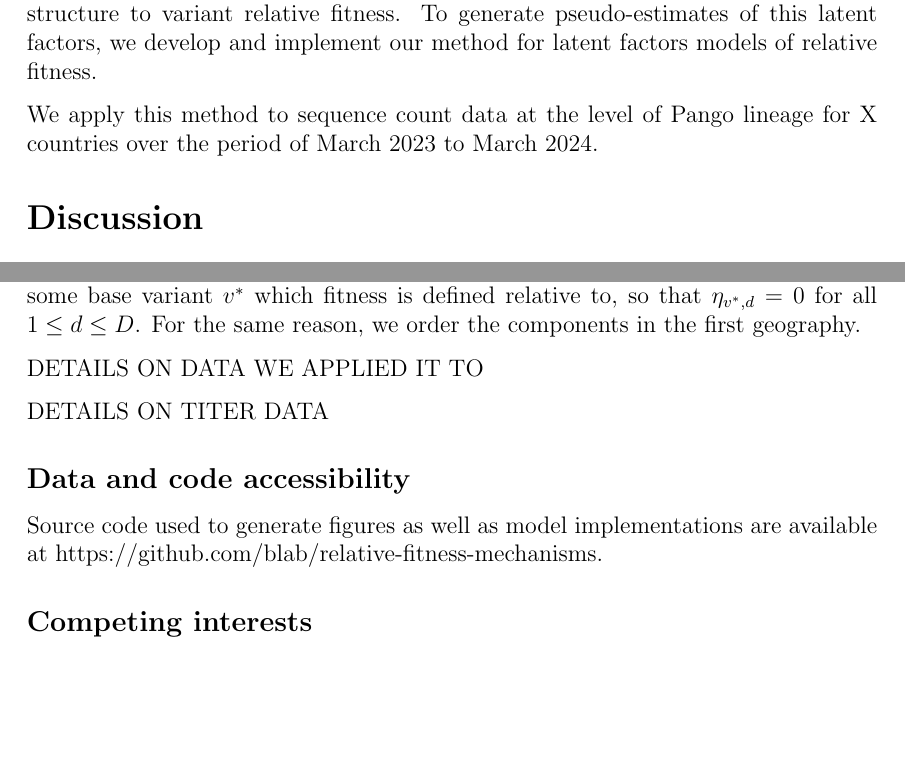
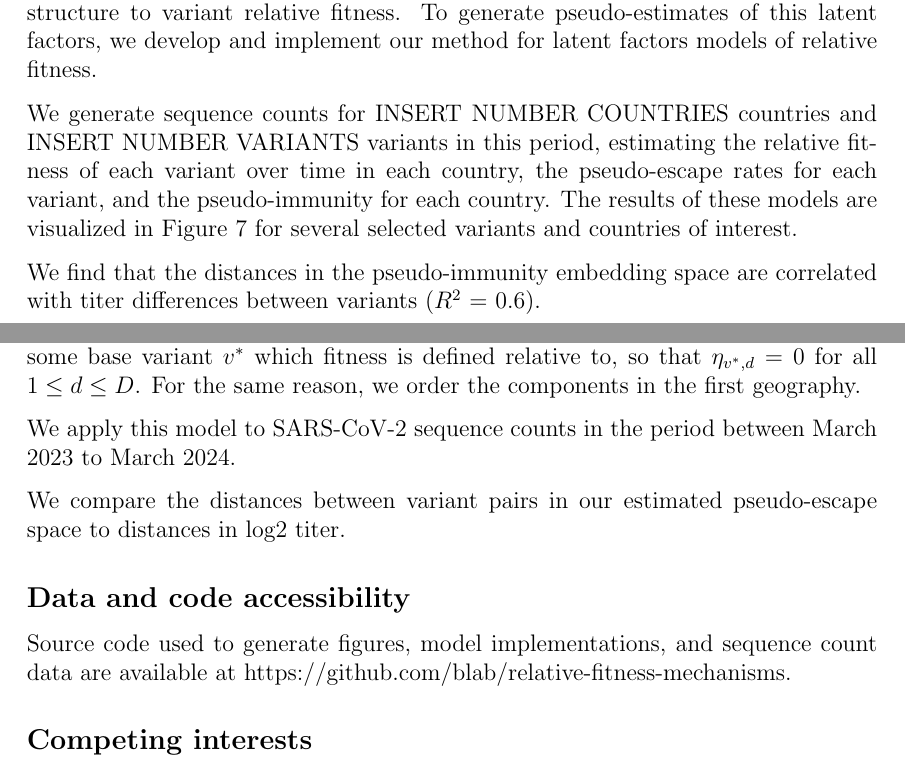
Before and after one commit to blab/relative-fitness-mechanisms, a LaTeX paper (manuscript/relative-fitness-mechanisms.tex): two parts of pages 15 and 20 of 24 before the commit and two parts of pages 15 and 20 of 25 after it, joined at a grey line, cut so that both start at the same text, the shorter picture padded with empty space. Compiled offline with pdfLaTeX.

Commit message:
Updates to latent factor model text!

```diff
--- a/manuscript/relative-fitness-mechanisms.tex
+++ b/manuscript/relative-fitness-mechanisms.tex
@@ -578,15 +578,15 @@ Our model is able to replicate patterns seen in estimates of the epidemic growth
     \label{fig:selective_pressure_prediction}
 \end{figure}
 
-
 \paragraph{Latent factor models of relative fitness}
 
 The representation of relative fitness using discrete immune backgrounds suggests that there may be low-dimensional structure to variant relative fitness.
 To generate pseudo-estimates of this latent factors, we develop and implement our method for latent factors models of relative fitness.
 
-We apply this method to sequence count data at the level of Pango lineage for X countries over the period of March 2023 to March 2024.
+We generate sequence counts for INSERT NUMBER COUNTRIES countries and INSERT NUMBER VARIANTS variants in this period, estimating the relative fitness of each variant over time in each country, the pseudo-escape rates for each variant, and the pseudo-immunity for each country.
+The results of these models are visualized in Figure \ref{fig:latent_immune} for several selected variants and countries of interest.
 
-% We find that the distances in the pseudo-immunity embedding space are correlated with titer differences between variants (R^2 = 0.6)
+We find that the distances in the pseudo-immunity embedding space are correlated with titer differences between variants ($R^2$ = 0.6).
 
 \begin{figure}[h]
     \centering
@@ -749,13 +748,13 @@ Though we choose to model these latent factors with splines, other models would
 Additionally, in order to ensure identifiability of the parameter estimates, we fix some base variant $v^*$ which fitness is defined relative to, so that $\eta_{v^*, d} = 0$ for all $1\leq d\leq D$.
 For the same reason, we order the components in the first geography.
 
-DETAILS ON DATA WE APPLIED IT TO
+We apply this model to SARS-CoV-2 sequence counts in the period between March 2023 to March 2024.
 
-DETAILS ON TITER DATA
+We compare the distances between variant pairs in our estimated pseudo-escape space to distances in log2 titer.
 
 \subsection*{Data and code accessibility}
 
-Source code used to generate figures as well as model implementations are available at https://github.com/blab/relative-fitness-mechanisms.
+Source code used to generate figures, model implementations, and sequence count data are available at https://github.com/blab/relative-fitness-mechanisms.
 
 \subsection*{Competing interests}%
 
```
Also changed, not shown: manuscript/relative-fitness-mechanisms.tex (5 more changed lines).
